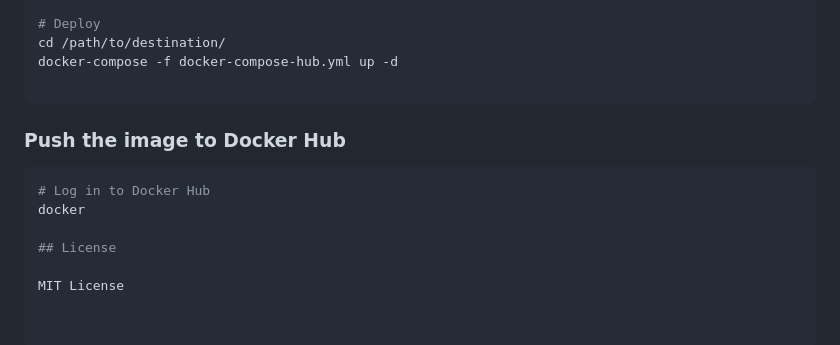
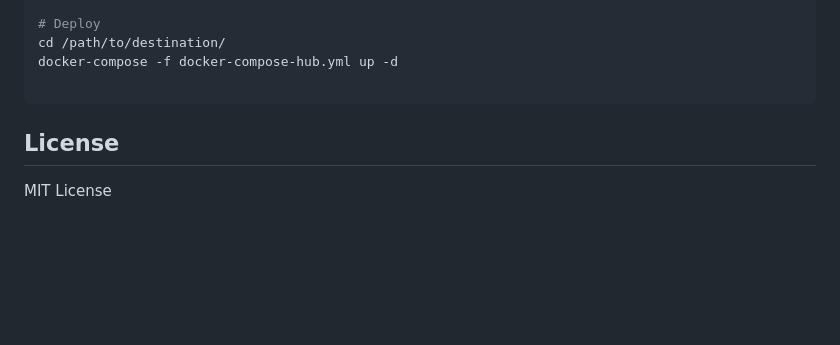
Before and after one commit to PTD504/MLOps-getting-started, a Markdown page: README.md, the part around the change. GitHub-like rendering; blank space fills up the shorter version.

````diff
--- a/README.md
+++ b/README.md
@@ -148,12 +148,6 @@ docker-compose -f docker-compose-hub.yml up -d
 
 ```
 
-
-### Push the image to Docker Hub
-```bash
-# Log in to Docker Hub
-docker
-
 ## License
 
 MIT License
````
